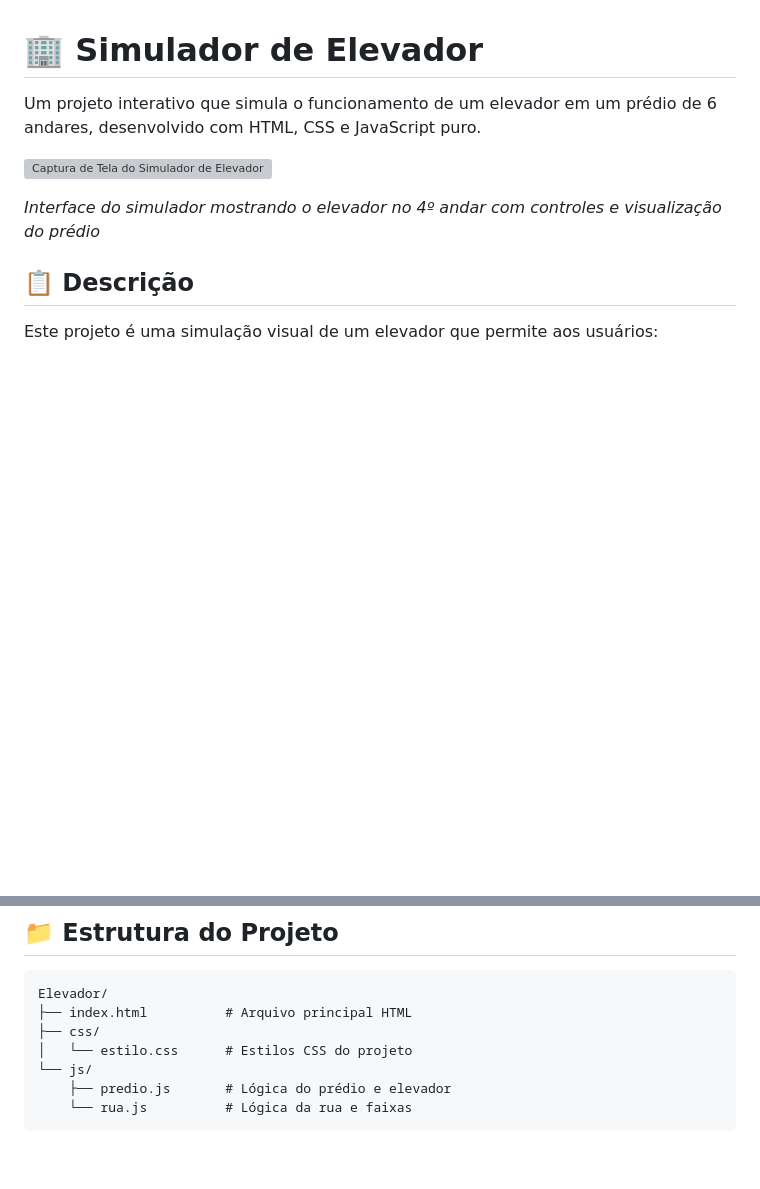
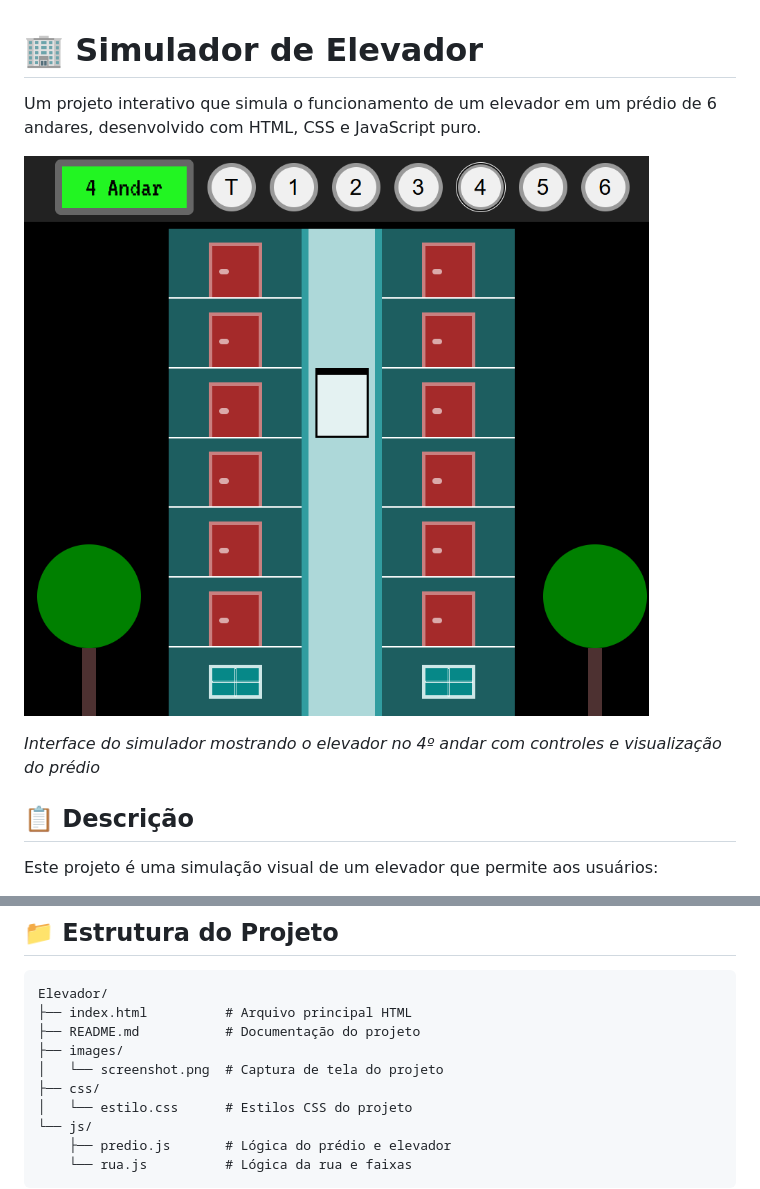
Before and after one commit to RodJunio94/Elevador, a Markdown page: README.md, 2 parts joined by grey strips. Rendered like a GitHub page; pictures changed too: images/screenshot.png (added); blank space fills up the shorter version; grey boxes are pictures that could not be loaded.

Commit message:
add imagem

````diff
--- a/README.md
+++ b/README.md
@@ -2,7 +2,7 @@
 
 Um projeto interativo que simula o funcionamento de um elevador em um prédio de 6 andares, desenvolvido com HTML, CSS e JavaScript puro.
 
-![Captura de Tela do Simulador de Elevador](screenshot.png)
+![Captura de Tela do Simulador de Elevador](images/screenshot.png)
 
 *Interface do simulador mostrando o elevador no 4º andar com controles e visualização do prédio*
 
@@ -71,6 +71,9 @@ php -S localhost:8000
 ```
 Elevador/
 ├── index.html          # Arquivo principal HTML
+├── README.md           # Documentação do projeto
+├── images/
+│   └── screenshot.png  # Captura de tela do projeto
 ├── css/
 │   └── estilo.css      # Estilos CSS do projeto
 └── js/
````
